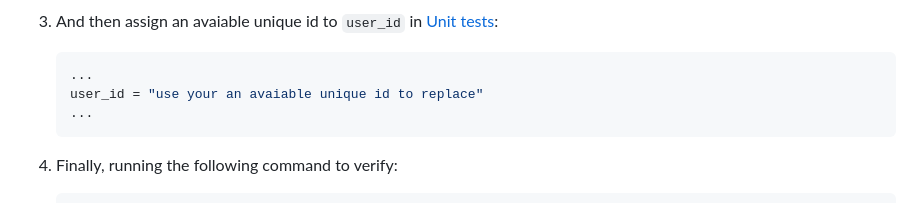
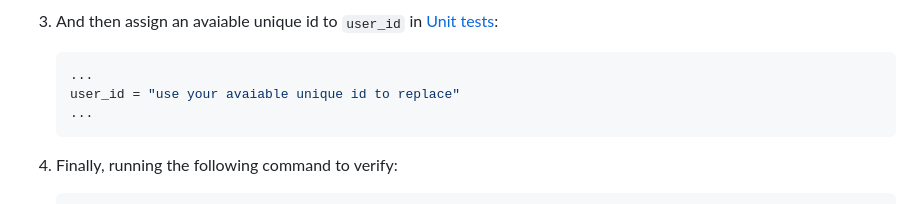
Before and after one commit to freestyletime/Cyclone4Web, a Markdown page: README.md, the part around the change printed below. GitHub-like rendering.

````diff
--- a/README.md
+++ b/README.md
@@ -166,7 +168,7 @@ This project layout will look like this:
 3. And then assign an avaiable unique id to `user_id` in [Unit tests](./flaskr/unit_test.py):
     ```python
     ...
-    user_id = "use your an avaiable unique id to replace"
+    user_id = "use your avaiable unique id to replace"
     ...
     ```
 
````
Also changed, not shown: other parts of README.md (+5 -3 lines).
